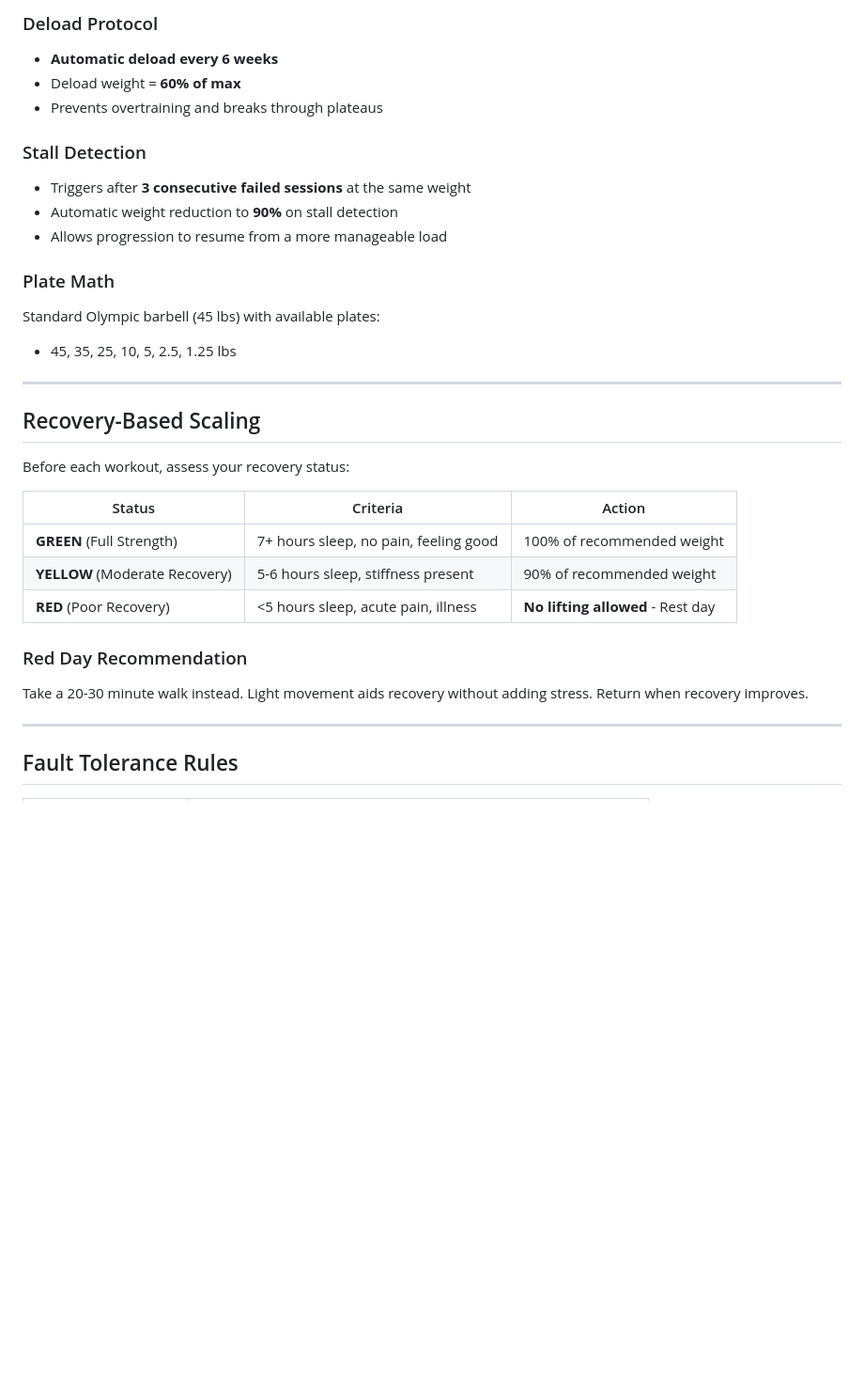
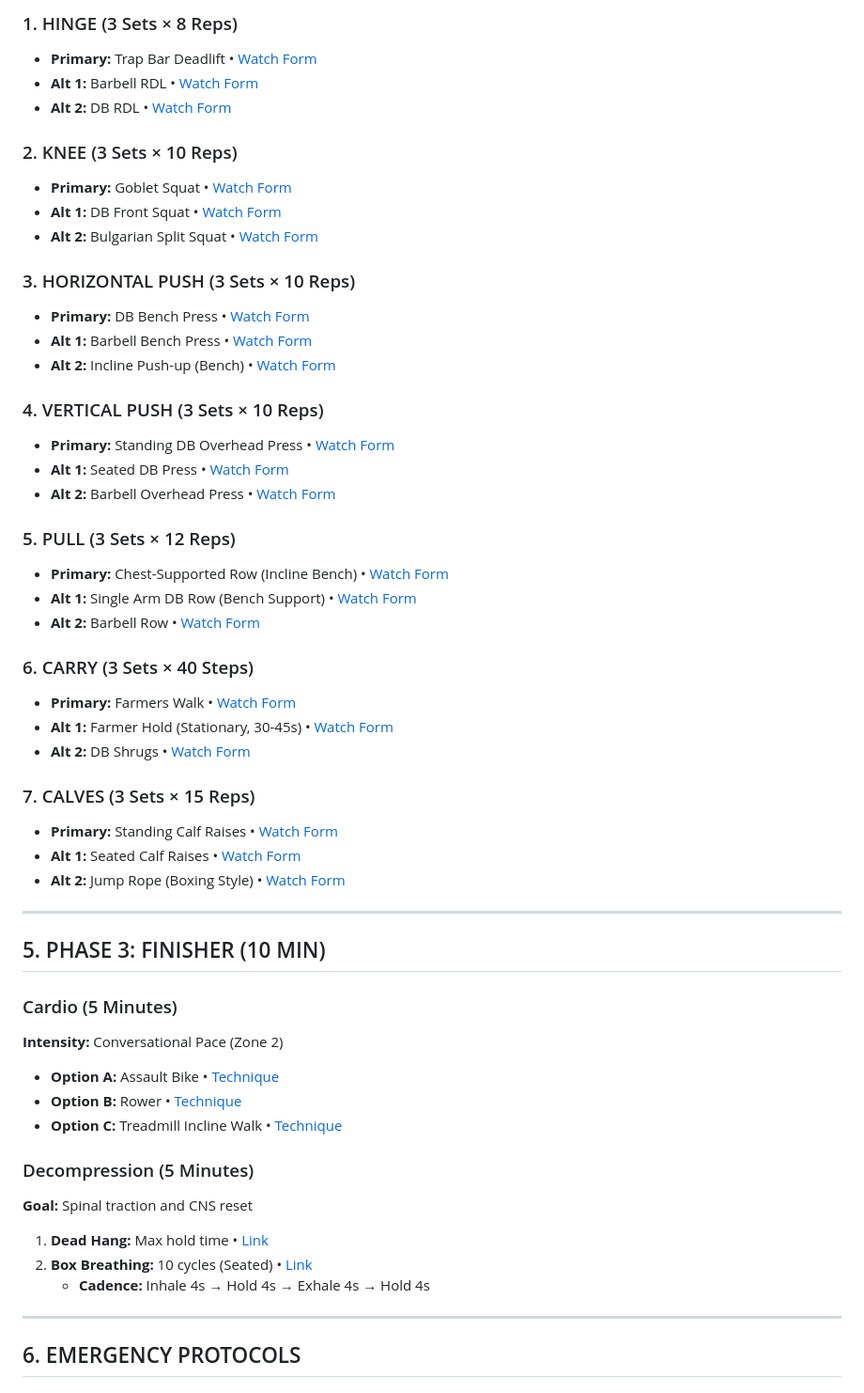
Before and after one commit to shfqrkhn/Flexx-Files, a Markdown page: Complete_Strength_Protocol.md, the part around one of its changes. Shown at 94% size. GitHub-like rendering; blank space fills up the shorter version.

```diff
--- a/Complete_Strength_Protocol.md
+++ b/Complete_Strength_Protocol.md
@@ -104,34 +97,58 @@ Parasympathetic reset to kickstart recovery and reduce CNS fatigue.
 
-### Deload Protocol
-- **Automatic deload every 6 weeks**
-- Deload weight = **60% of max**
-- Prevents overtraining and breaks through plateaus
+### 1. HINGE (3 Sets × 8 Reps)
+- **Primary:** Trap Bar Deadlift • [Watch Form](https://www.youtube.com/watch?v=example)
+- **Alt 1:** Barbell RDL • [Watch Form](https://www.youtube.com/watch?v=example)
+- **Alt 2:** DB RDL • [Watch Form](https://www.youtube.com/watch?v=example)
 
-### Stall Detection
-- Triggers after **3 consecutive failed sessions** at the same weight
-- Automatic weight reduction to **90%** on stall detection
-- Allows progression to resume from a more manageable load
+### 2. KNEE (3 Sets × 10 Reps)
+- **Primary:** Goblet Squat • [Watch Form](https://www.youtube.com/watch?v=example)
+- **Alt 1:** DB Front Squat • [Watch Form](https://www.youtube.com/watch?v=example)
+- **Alt 2:** Bulgarian Split Squat • [Watch Form](https://www.youtube.com/watch?v=example)
 
-### Plate Math
-Standard Olympic barbell (45 lbs) with available plates:
-- 45, 35, 25, 10, 5, 2.5, 1.25 lbs
+### 3. HORIZONTAL PUSH (3 Sets × 10 Reps)
+- **Primary:** DB Bench Press • [Watch Form](https://www.youtube.com/watch?v=example)
+- **Alt 1:** Barbell Bench Press • [Watch Form](https://www.youtube.com/watch?v=example)
+- **Alt 2:** Incline Push-up (Bench) • [Watch Form](https://www.youtube.com/watch?v=example)
+
+### 4. VERTICAL PUSH (3 Sets × 10 Reps)
+- **Primary:** Standing DB Overhead Press • [Watch Form](https://www.youtube.com/watch?v=example)
+- **Alt 1:** Seated DB Press • [Watch Form](https://www.youtube.com/watch?v=example)
+- **Alt 2:** Barbell Overhead Press • [Watch Form](https://www.youtube.com/watch?v=example)
+
+### 5. PULL (3 Sets × 12 Reps)
+- **Primary:** Chest-Supported Row (Incline Bench) • [Watch Form](https://www.youtube.com/watch?v=example)
+- **Alt 1:** Single Arm DB Row (Bench Support) • [Watch Form](https://www.youtube.com/watch?v=example)
+- **Alt 2:** Barbell Row • [Watch Form](https://www.youtube.com/watch?v=example)
+
+### 6. CARRY (3 Sets × 40 Steps)
+- **Primary:** Farmers Walk • [Watch Form](https://www.youtube.com/watch?v=example)
+- **Alt 1:** Farmer Hold (Stationary, 30-45s) • [Watch Form](https://www.youtube.com/watch?v=example)
+- **Alt 2:** DB Shrugs • [Watch Form](https://www.youtube.com/watch?v=example)
+
+### 7. CALVES (3 Sets × 15 Reps)
+- **Primary:** Standing Calf Raises • [Watch Form](https://www.youtube.com/watch?v=example)
+- **Alt 1:** Seated Calf Raises • [Watch Form](https://www.youtube.com/watch?v=example)
+- **Alt 2:** Jump Rope (Boxing Style) • [Watch Form](https://www.youtube.com/watch?v=example)
 
 ---
 
-## Recovery-Based Scaling
+## 5. PHASE 3: FINISHER (10 MIN)
 
-Before each workout, assess your recovery status:
+### Cardio (5 Minutes)
+**Intensity:** Conversational Pace (Zone 2)
 
-| Status | Criteria | Action |
-|--------|----------|--------|
-| **GREEN** (Full Strength) | 7+ hours sleep, no pain, feeling good | 100% of recommended weight |
-| **YELLOW** (Moderate Recovery) | 5-6 hours sleep, stiffness present | 90% of recommended weight |
-| **RED** (Poor Recovery) | <5 hours sleep, acute pain, illness | **No lifting allowed** - Rest day |
+- **Option A:** Assault Bike • [Technique](https://www.youtube.com/watch?v=example)
+- **Option B:** Rower • [Technique](https://www.youtube.com/watch?v=example)
+- **Option C:** Treadmill Incline Walk • [Technique](https://www.youtube.com/watch?v=example)
 
-### Red Day Recommendation
-Take a 20-30 minute walk instead. Light movement aids recovery without adding stress. Return when recovery improves.
+### Decompression (5 Minutes)
+**Goal:** Spinal traction and CNS reset
+
+1. **Dead Hang:** Max hold time • [Link](https://www.youtube.com/watch?v=example)
+2. **Box Breathing:** 10 cycles (Seated) • [Link](https://www.youtube.com/watch?v=example)
+   - **Cadence:** Inhale 4s → Hold 4s → Exhale 4s → Hold 4s
 
 ---
 
-## Fault Tolerance Rules
+## 6. EMERGENCY PROTOCOLS
 
```
Also changed, not shown: other parts of Complete_Strength_Protocol.md (+114 -193 lines).
